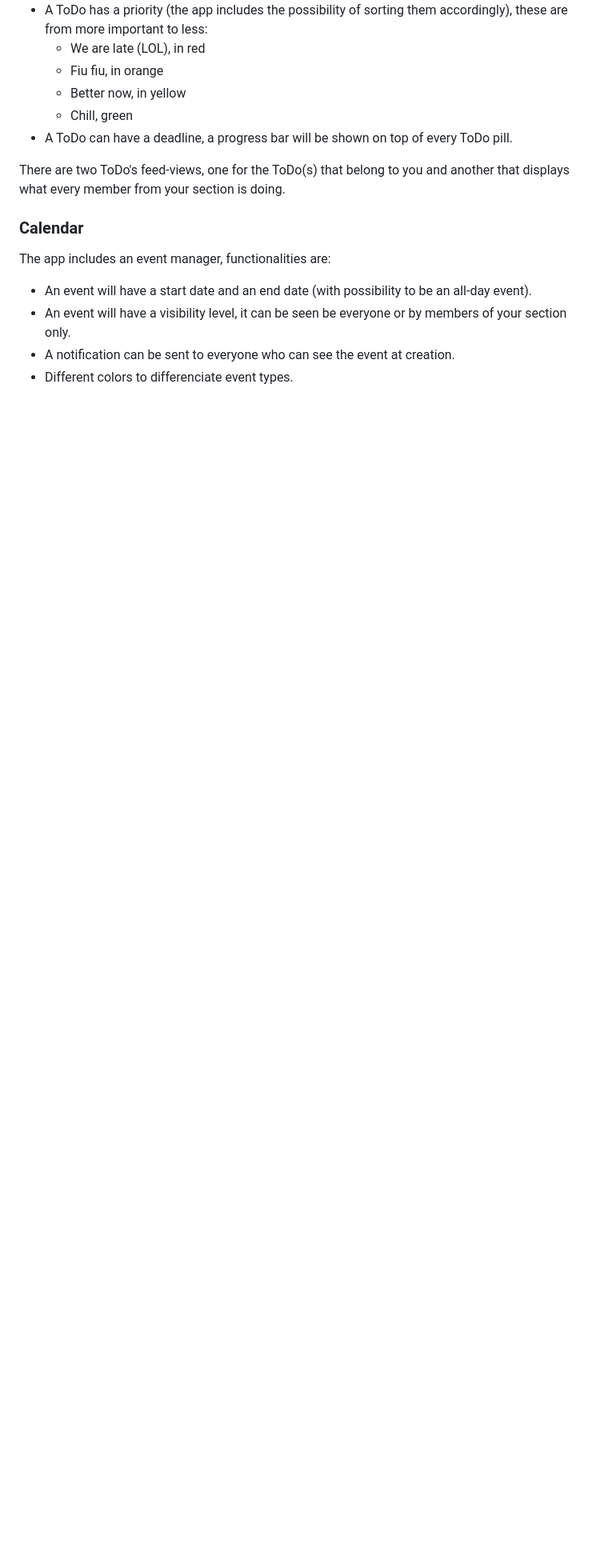
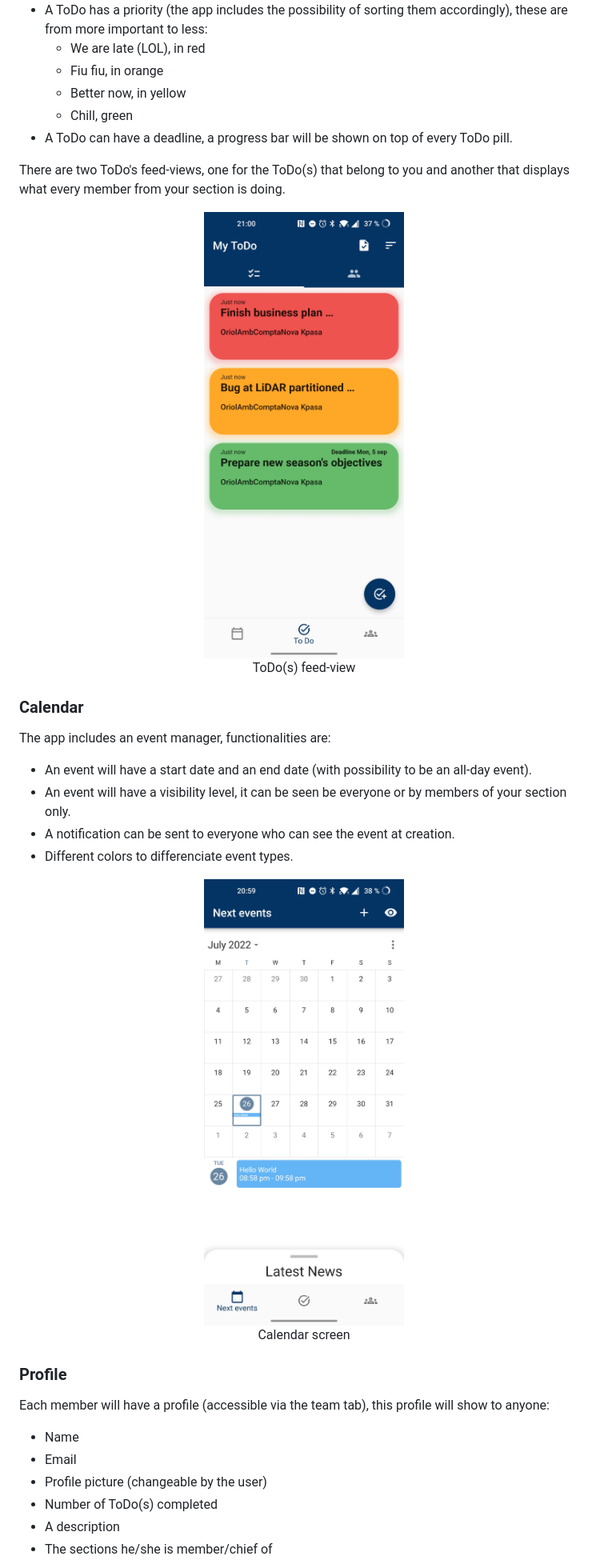
Before and after one commit to origovi/BCNeMotorsportApp, a Markdown page: README.md, the part around the change printed below. Shown: that part at 80% size. Drawn GitHub-style; pictures changed too: assets/readme/ToDos.jpg (added), assets/readme/calendar.jpg (added); blank space fills up the shorter version.

Commit message:
Added pictures in readme

```diff
--- a/README.md
+++ b/README.md
@@ -35,9 +36,29 @@ A ToDo represents a thing that a person will do.
 
 There are two ToDo's feed-views, one for the ToDo(s) that belong to you and another that displays what every member from your section is doing.
 
+<p align="center">
+  <img src="./assets/readme/ToDos.jpg" alt="ToDo(s) screen" /><br />
+  ToDo(s) feed-view
+</p>
+
 ### Calendar
 The app includes an event manager, functionalities are:
 - An event will have a start date and an end date (with possibility to be an all-day event).
 - An event will have a visibility level, it can be seen be everyone or by members of your section only.
 - A notification can be sent to everyone who can see the event at creation.
 - Different colors to differenciate event types.
+
+<p align="center">
+  <img src="./assets/readme/calendar.jpg" alt="Calendar screen" /><br />
+  Calendar screen
+</p>
+
+### Profile
+Each member will have a profile (accessible via the team tab), this profile will show to anyone:
+- Name
+- Email
+- Profile picture (changeable by the user)
+- Number of ToDo(s) completed
+- A description
+- The sections he/she is member/chief of
+
```
Also changed, not shown: other parts of README.md (+5 -0 lines), assets/readme/profile.jpg (added).
